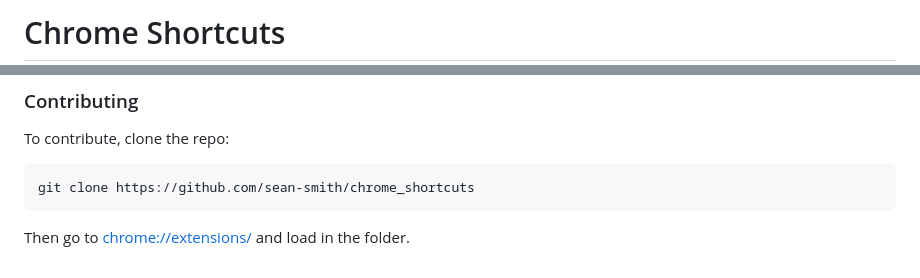
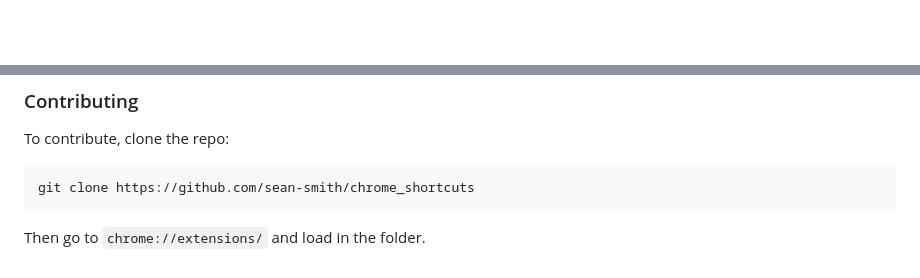
Before and after one commit to sean-smith/chromeshortcuts, a Markdown page: README.md, 2 parts joined by grey strips. GitHub-like rendering; blank space fills up the shorter version.

Commit message:
Updated README.md
Signed-off-by: Sean Smith <seaam@amazon.com>

```diff
--- a/README.md
+++ b/README.md
@@ -1,2 +1 @@
-# Chrome Shortcuts
 
@@ -10,4 +11,4 @@ To contribute, clone the repo:
 
 	git clone https://github.com/sean-smith/chrome_shortcuts
 
-Then go to [chrome://extensions/](chrome://extensions/) and load in the folder.
+Then go to `chrome://extensions/` and load in the folder.
```
Also changed, not shown: other parts of README.md (+3 -1 lines), images/screenshot_website.png (added).
